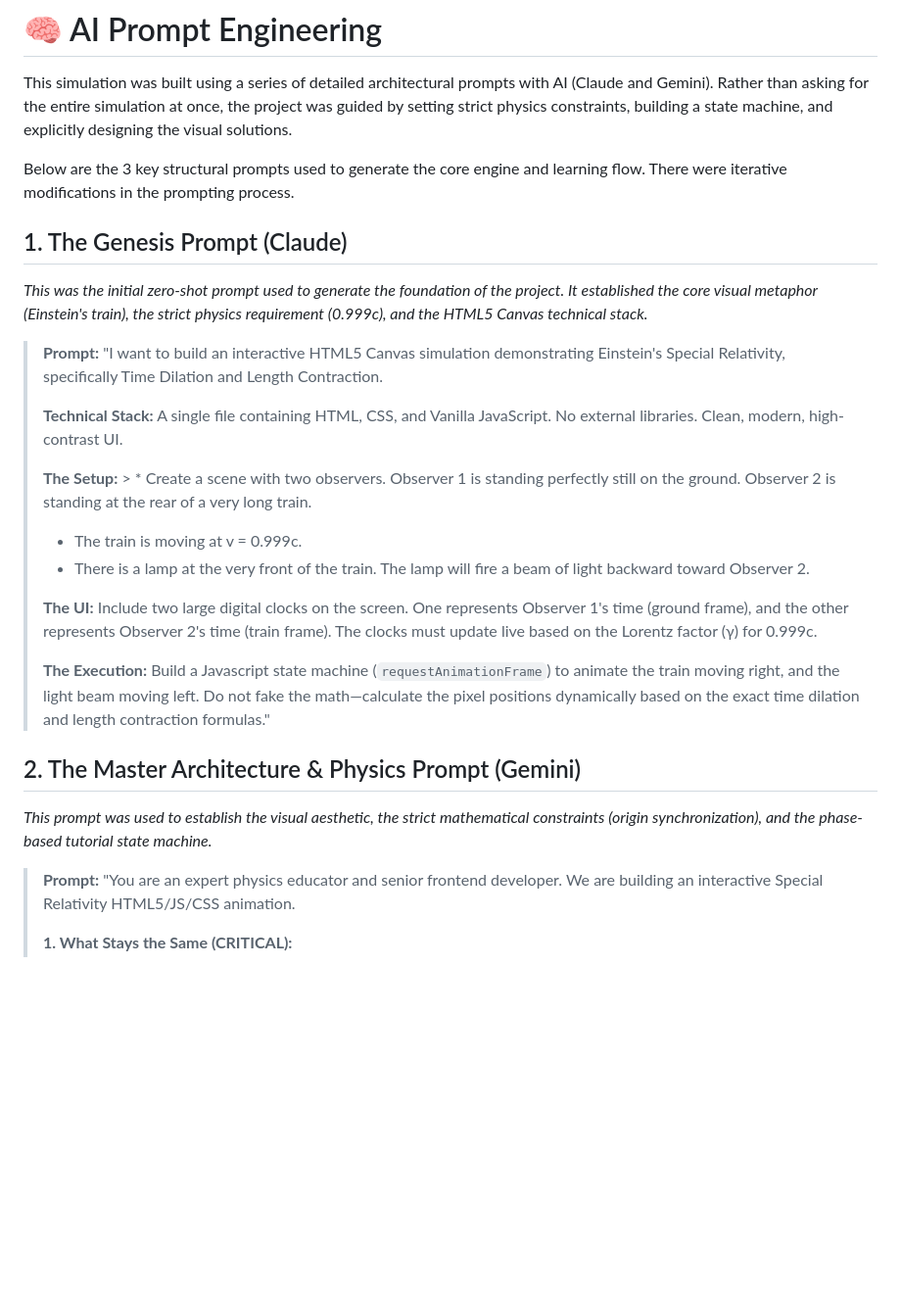
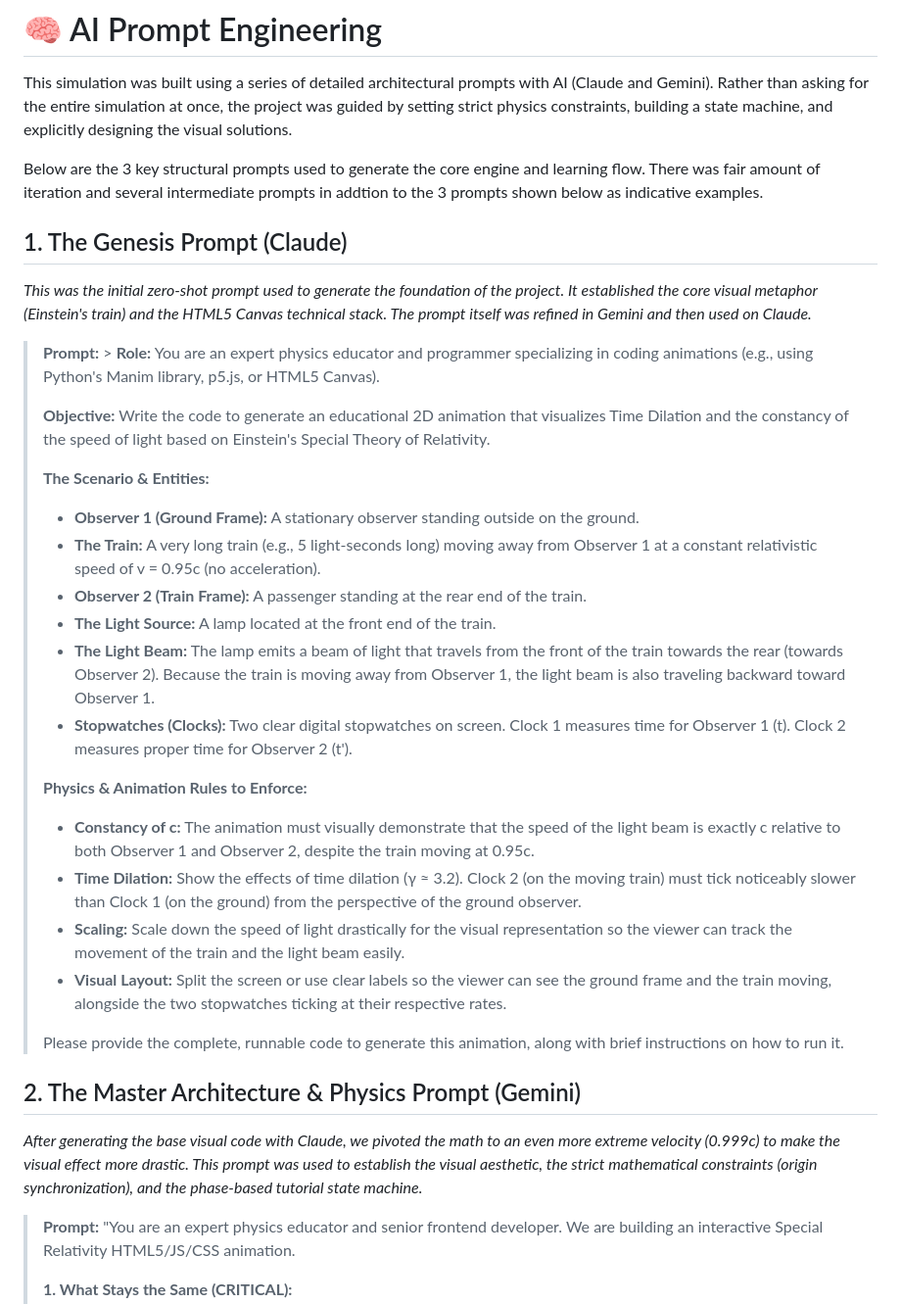
Before and after one commit to vivekmisra15/special-relativity-sim, a Markdown page: PROMPTS.md, the part around the change. Shown at 98% size. Rendered like a GitHub page; blank space fills up the shorter version.

Commit message:
Update Genesis prompt to reflect actual Claude input

```diff
--- a/PROMPTS.md
+++ b/PROMPTS.md
@@ -2,27 +2,33 @@
 
 This simulation was built using a series of detailed architectural prompts with AI (Claude and Gemini). Rather than asking for the entire simulation at once, the project was guided by setting strict physics constraints, building a state machine, and explicitly designing the visual solutions.
 
-Below are the 3 key structural prompts used to generate the core engine and learning flow. There were iterative modifications in the prompting process.
+Below are the 3 key structural prompts used to generate the core engine and learning flow. There was fair amount of iteration and several intermediate prompts in addtion to the 3 prompts shown below as indicative examples.
 
 ## 1. The Genesis Prompt (Claude)
-*This was the initial zero-shot prompt used to generate the foundation of the project. It established the core visual metaphor (Einstein's train), the strict physics requirement (0.999c), and the HTML5 Canvas technical stack.*
+*This was the initial zero-shot prompt used to generate the foundation of the project. It established the core visual metaphor (Einstein's train) and the HTML5 Canvas technical stack. The prompt itself was refined in Gemini and then used on Claude.*
 
-> **Prompt:** "I want to build an interactive HTML5 Canvas simulation demonstrating Einstein's Special Relativity, specifically Time Dilation and Length Contraction.
+> **Prompt:** > **Role:** You are an expert physics educator and programmer specializing in coding animations (e.g., using Python's Manim library, p5.js, or HTML5 Canvas).
 >
-> **Technical Stack:** A single file containing HTML, CSS, and Vanilla JavaScript. No external libraries. Clean, modern, high-contrast UI.
+> **Objective:** Write the code to generate an educational 2D animation that visualizes Time Dilation and the constancy of the speed of light based on Einstein's Special Theory of Relativity.
 >
-> **The Setup:** > * Create a scene with two observers. Observer 1 is standing perfectly still on the ground. Observer 2 is standing at the rear of a very long train.
-> * The train is moving at v = 0.999c.
-> * There is a lamp at the very front of the train. The lamp will fire a beam of light backward toward Observer 2.
+> **The Scenario & Entities:**
+> * **Observer 1 (Ground Frame):** A stationary observer standing outside on the ground.
+> * **The Train:** A very long train (e.g., 5 light-seconds long) moving away from Observer 1 at a constant relativistic speed of v = 0.95c (no acceleration).
+> * **Observer 2 (Train Frame):** A passenger standing at the rear end of the train.
+> * **The Light Source:** A lamp located at the front end of the train.
+> * **The Light Beam:** The lamp emits a beam of light that travels from the front of the train towards the rear (towards Observer 2). Because the train is moving away from Observer 1, the light beam is also traveling backward toward Observer 1.
+> * **Stopwatches (Clocks):** Two clear digital stopwatches on screen. Clock 1 measures time for Observer 1 (t). Clock 2 measures proper time for Observer 2 (t').
 >
-> **The UI:**
-> Include two large digital clocks on the screen. One represents Observer 1's time (ground frame), and the other represents Observer 2's time (train frame). The clocks must update live based on the Lorentz factor (γ) for 0.999c.
+> **Physics & Animation Rules to Enforce:**
+> * **Constancy of c:** The animation must visually demonstrate that the speed of the light beam is exactly c relative to both Observer 1 and Observer 2, despite the train moving at 0.95c.
+> * **Time Dilation:** Show the effects of time dilation (γ ≈ 3.2). Clock 2 (on the moving train) must tick noticeably slower than Clock 1 (on the ground) from the perspective of the ground observer.
+> * **Scaling:** Scale down the speed of light drastically for the visual representation so the viewer can track the movement of the train and the light beam easily.
+> * **Visual Layout:** Split the screen or use clear labels so the viewer can see the ground frame and the train moving, alongside the two stopwatches ticking at their respective rates.
 >
-> **The Execution:**
-> Build a Javascript state machine (`requestAnimationFrame`) to animate the train moving right, and the light beam moving left. Do not fake the math—calculate the pixel positions dynamically based on the exact time dilation and length contraction formulas."
+> Please provide the complete, runnable code to generate this animation, along with brief instructions on how to run it.
 
 ## 2. The Master Architecture & Physics Prompt (Gemini)
-*This prompt was used to establish the visual aesthetic, the strict mathematical constraints (origin synchronization), and the phase-based tutorial state machine.*
+*After generating the base visual code with Claude, we pivoted the math to an even more extreme velocity (0.999c) to make the visual effect more drastic. This prompt was used to establish the visual aesthetic, the strict mathematical constraints (origin synchronization), and the phase-based tutorial state machine.*
 
 > **Prompt:** "You are an expert physics educator and senior frontend developer. We are building an interactive Special Relativity HTML5/JS/CSS animation.
 >
```
